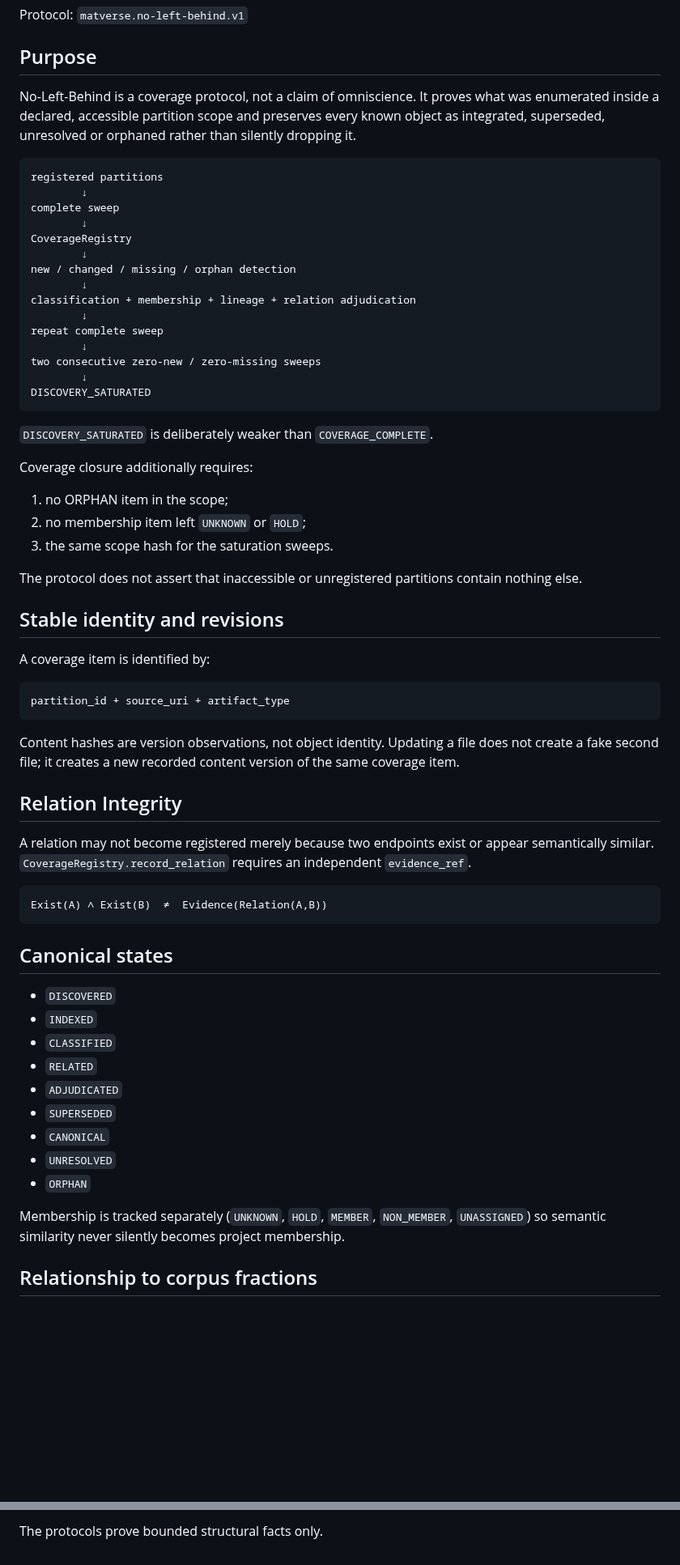
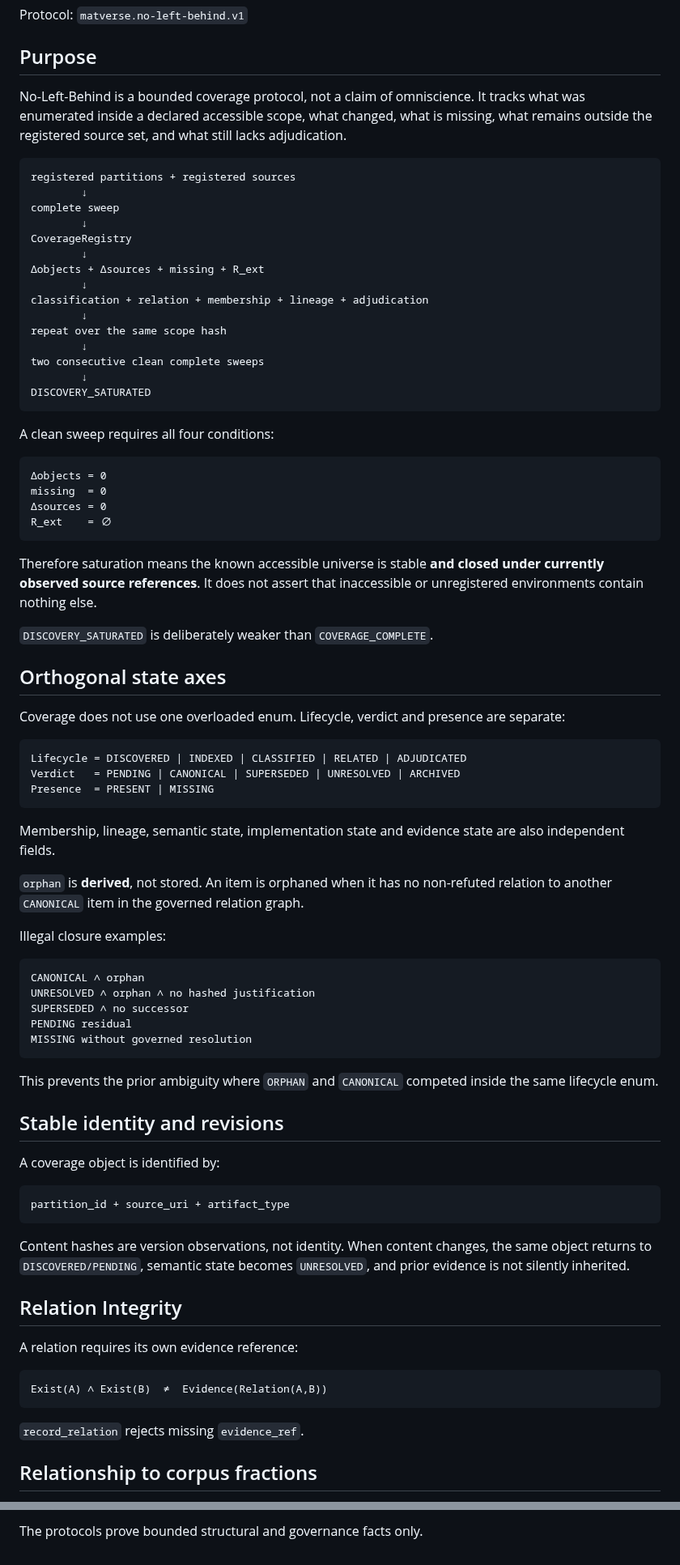
Before and after one commit to MatVerse-py/Gpt-project-bridge, a Markdown page: NO_LEFT_BEHIND_V1.md, 2 parts joined by grey strips. Shown at 81% size. Drawn GitHub-style; blank space fills up the shorter version.

Commit message:
docs: formalize closed-under-reference coverage and hiding commitments

````diff
--- a/NO_LEFT_BEHIND_V1.md
+++ b/NO_LEFT_BEHIND_V1.md
@@ -4,76 +4,95 @@ Protocol: `matverse.no-left-behind.v1`
 
 ## Purpose
 
-No-Left-Behind is a coverage protocol, not a claim of omniscience. It proves what
-was enumerated inside a declared, accessible partition scope and preserves every
-known object as integrated, superseded, unresolved or orphaned rather than
-silently dropping it.
+No-Left-Behind is a bounded coverage protocol, not a claim of omniscience. It
+tracks what was enumerated inside a declared accessible scope, what changed, what
+is missing, what remains outside the registered source set, and what still lacks
+adjudication.
 
 ```text
-registered partitions
+registered partitions + registered sources
         ↓
 complete sweep
         ↓
 CoverageRegistry
         ↓
-new / changed / missing / orphan detection
+Δobjects + Δsources + missing + R_ext
         ↓
-classification + membership + lineage + relation adjudication
+classification + relation + membership + lineage + adjudication
         ↓
-repeat complete sweep
+repeat over the same scope hash
         ↓
-two consecutive zero-new / zero-missing sweeps
+two consecutive clean complete sweeps
         ↓
 DISCOVERY_SATURATED
 ```
 
+A clean sweep requires all four conditions:
+
+```text
+Δobjects = 0
+missing  = 0
+Δsources = 0
+R_ext    = ∅
+```
+
+Therefore saturation means the known accessible universe is stable **and closed
+under currently observed source references**. It does not assert that inaccessible
+or unregistered environments contain nothing else.
+
 `DISCOVERY_SATURATED` is deliberately weaker than `COVERAGE_COMPLETE`.
 
-Coverage closure additionally requires:
+## Orthogonal state axes
 
-1. no ORPHAN item in the scope;
-2. no membership item left `UNKNOWN` or `HOLD`;
-3. the same scope hash for the saturation sweeps.
+Coverage does not use one overloaded enum. Lifecycle, verdict and presence are
+separate:
 
-The protocol does not assert that inaccessible or unregistered partitions contain
-nothing else.
+```text
+Lifecycle = DISCOVERED | INDEXED | CLASSIFIED | RELATED | ADJUDICATED
+Verdict   = PENDING | CANONICAL | SUPERSEDED | UNRESOLVED | ARCHIVED
+Presence  = PRESENT | MISSING
+```
+
+Membership, lineage, semantic state, implementation state and evidence state are
+also independent fields.
+
+`orphan` is **derived**, not stored. An item is orphaned when it has no
+non-refuted relation to another `CANONICAL` item in the governed relation graph.
+
+Illegal closure examples:
+
+```text
+CANONICAL ∧ orphan
+UNRESOLVED ∧ orphan ∧ no hashed justification
+SUPERSEDED ∧ no successor
+PENDING residual
+MISSING without governed resolution
+```
+
+This prevents the prior ambiguity where `ORPHAN` and `CANONICAL` competed inside
+the same lifecycle enum.
 
 ## Stable identity and revisions
 
-A coverage item is identified by:
+A coverage object is identified by:
 
 ```text
 partition_id + source_uri + artifact_type
 ```
 
-Content hashes are version observations, not object identity. Updating a file does
-not create a fake second file; it creates a new recorded content version of the
-same coverage item.
+Content hashes are version observations, not identity. When content changes, the
+same object returns to `DISCOVERED/PENDING`, semantic state becomes `UNRESOLVED`,
+and prior evidence is not silently inherited.
 
 ## Relation Integrity
 
-A relation may not become registered merely because two endpoints exist or appear
-semantically similar. `CoverageRegistry.record_relation` requires an independent
-`evidence_ref`.
+A relation requires its own evidence reference:
 
 ```text
 Exist(A) ∧ Exist(B)  ≠  Evidence(Relation(A,B))
 ```
 
-## Canonical states
-
-- `DISCOVERED`
-- `INDEXED`
-- `CLASSIFIED`
-- `RELATED`
-- `ADJUDICATED`
-- `SUPERSEDED`
-- `CANONICAL`
-- `UNRESOLVED`
-- `ORPHAN`
-
-Membership is tracked separately (`UNKNOWN`, `HOLD`, `MEMBER`, `NON_MEMBER`,
-`UNASSIGNED`) so semantic similarity never silently becomes project membership.
+`record_relation` rejects missing `evidence_ref`.
 
 ## Relationship to corpus fractions
 
@@ -138,3 +195,3 @@ coverage saturated     ⇒ universe is exhaustively known [false]
 ```
 
-The protocols prove bounded structural facts only.
+The protocols prove bounded structural and governance facts only.
````
Also changed, not shown: other parts of NO_LEFT_BEHIND_V1.md (+64 -26 lines).
